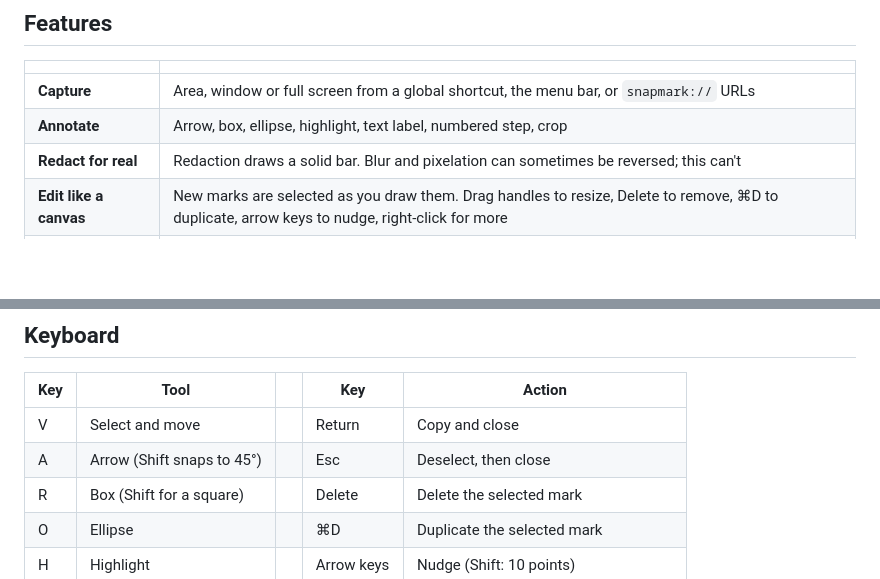
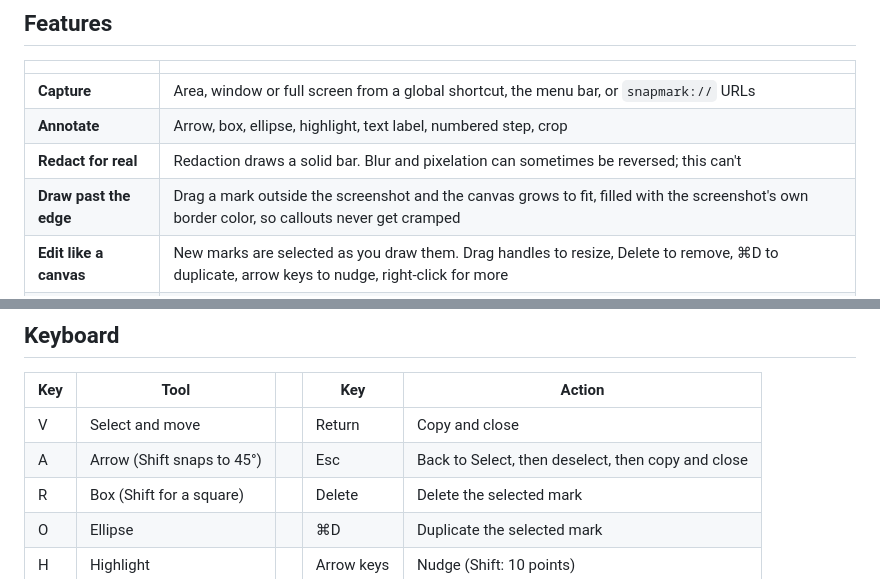
Before and after one commit to baney75/shotate, a Markdown page: README.md, 2 parts joined by grey strips. Rendered like a GitHub page; blank space fills up the shorter version.

```diff
--- a/README.md
+++ b/README.md
@@ -48,6 +48,7 @@ Captures are saved and copied the moment you take them, so closing the editor ne
 | **Capture** | Area, window or full screen from a global shortcut, the menu bar, or `snapmark://` URLs |
 | **Annotate** | Arrow, box, ellipse, highlight, text label, numbered step, crop |
 | **Redact for real** | Redaction draws a solid bar. Blur and pixelation can sometimes be reversed; this can't |
+| **Draw past the edge** | Drag a mark outside the screenshot and the canvas grows to fit, filled with the screenshot's own border color, so callouts never get cramped |
 | **Edit like a canvas** | New marks are selected as you draw them. Drag handles to resize, Delete to remove, ⌘D to duplicate, arrow keys to nudge, right-click for more |
 | **Paste anywhere** | The clipboard gets PNG, TIFF and the file, so chat apps, documents, Finder and terminal tools such as Claude Code all accept it |
 | **Safe with your files** | An image you open is never overwritten. Edits go to `name (edited).png` beside it |
@@ -60,7 +61,7 @@ Captures are saved and copied the moment you take them, so closing the editor ne
 | Key | Tool | | Key | Action |
 | --- | --- | --- | --- | --- |
 | V | Select and move | | Return | Copy and close |
-| A | Arrow (Shift snaps to 45°) | | Esc | Deselect, then close |
+| A | Arrow (Shift snaps to 45°) | | Esc | Back to Select, then deselect, then copy and close |
 | R | Box (Shift for a square) | | Delete | Delete the selected mark |
 | O | Ellipse | | ⌘D | Duplicate the selected mark |
 | H | Highlight | | Arrow keys | Nudge (Shift: 10 points) |
```
Also changed, not shown: CHANGELOG.md (+6 -1 lines), docs/example.png, 11 other files.
